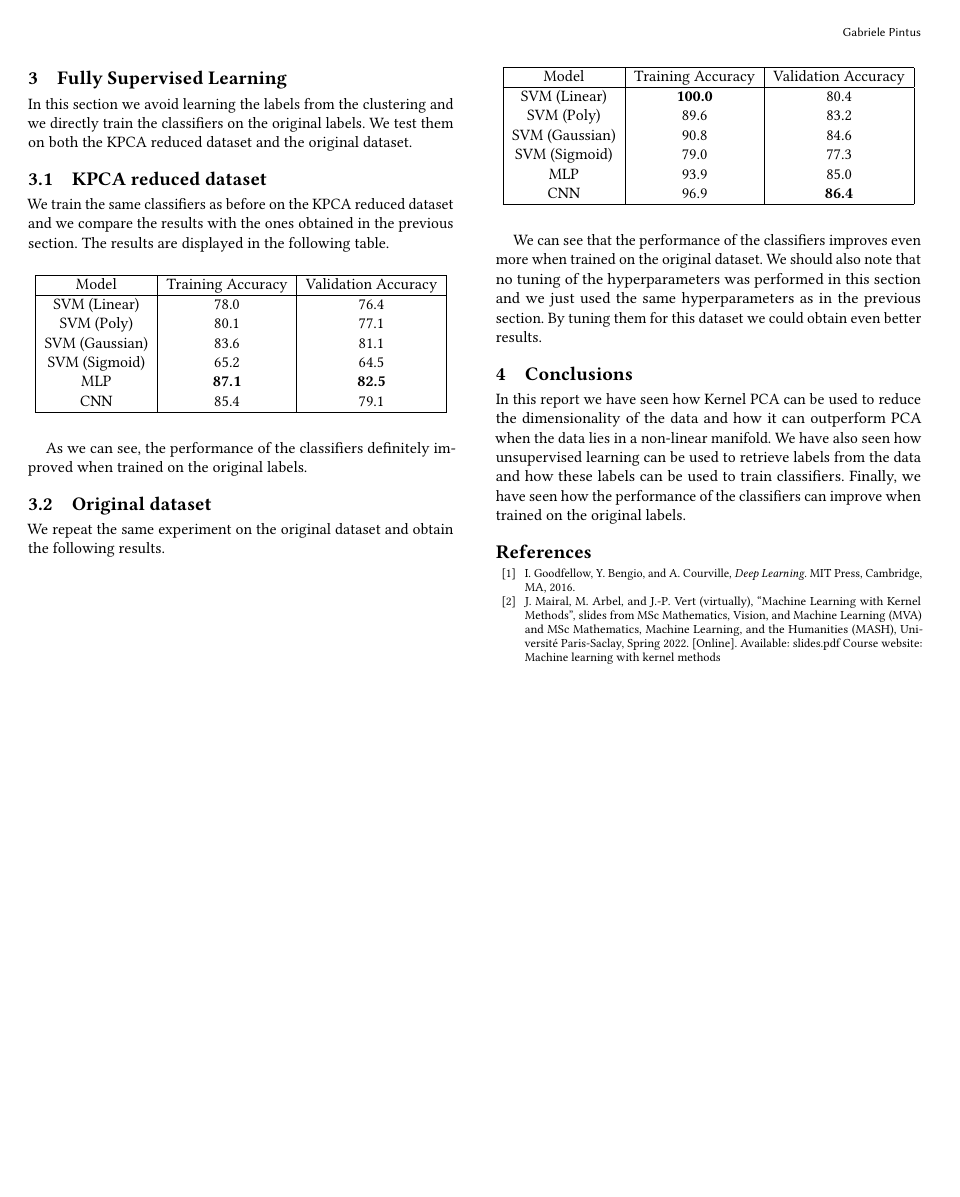
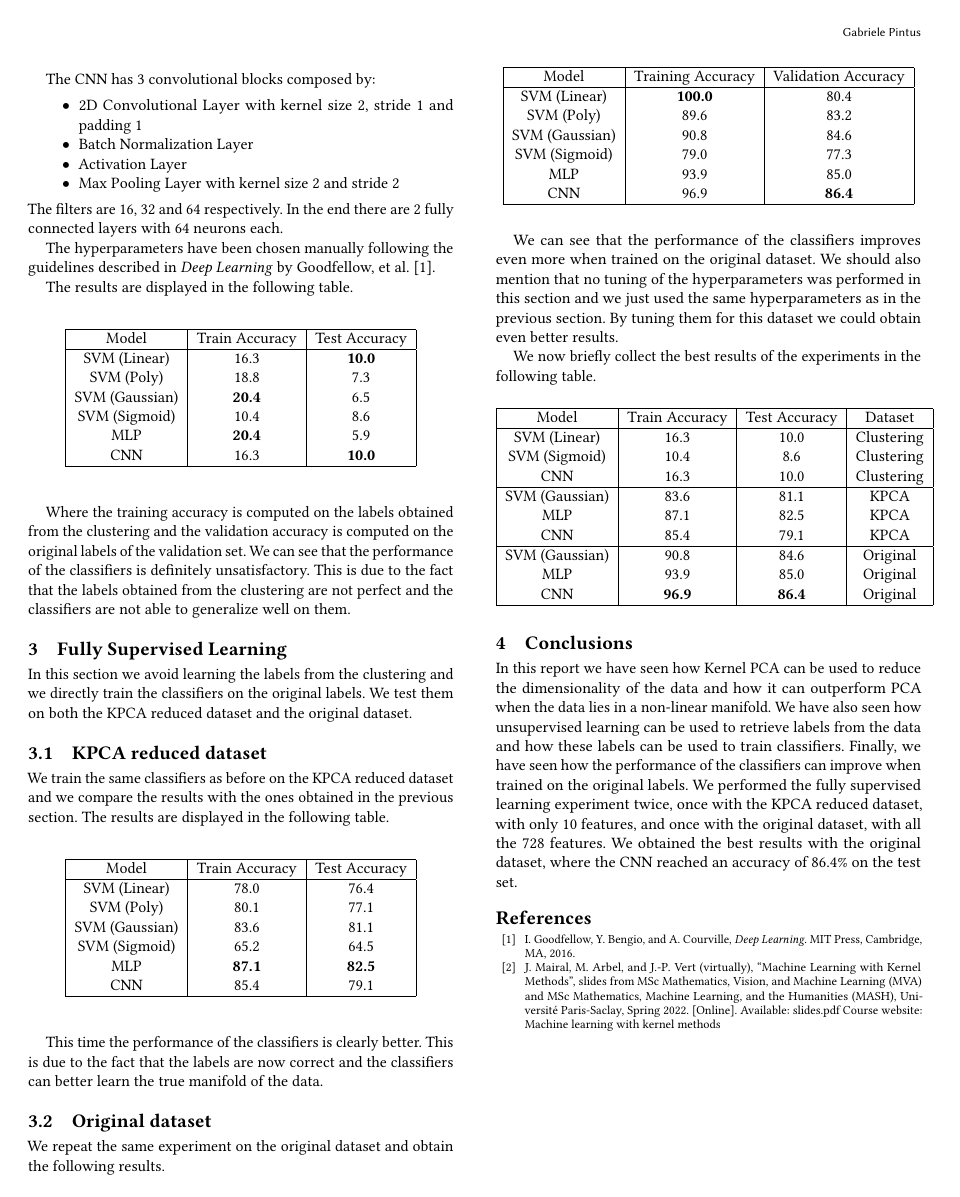
Before and after one commit to GabrielePintus/AdvancedDL-KernelMethods, a LaTeX paper (Challenges/1/report/report.tex, which reads Challenges/1/report/content/body.tex): page 4 of 4. Compiled offline with pdfLaTeX.

Commit message:
Finito report

```diff
--- a/Challenges/1/report/content/body.tex
+++ b/Challenges/1/report/content/body.tex
@@ -306,7 +311,7 @@ The results are displayed in the following table.
     \centering
     \begin{tabular}{|c|c|c|}
         \hline
-        Model          & Training Accuracy & Validation Accuracy \\
+        Model          & Train Accuracy & Test Accuracy \\
         \hline
         SVM (Linear)   & 16.3 & \textbf{10.0} \\
         SVM (Poly)     & 18.8 & 7.3 \\
@@ -319,7 +324,10 @@ The results are displayed in the following table.
 \end{table}
 Where the training accuracy is computed on the labels obtained from the
 clustering and the validation accuracy is computed on the original labels of
-the validation set.
+the validation set. We can see that the performance of the classifiers is
+definitely unsatisfactory. This is due to the fact that the labels obtained
+from the clustering are not perfect and the classifiers are not able to
+generalize well on them.
 
 
 \section{Fully Supervised Learning}
@@ -336,7 +344,7 @@ The results are displayed in the following table.
     \centering
     \begin{tabular}{|c|c|c|}
         \hline
-        Model          & Training Accuracy & Validation Accuracy \\
+        Model          & Train Accuracy & Test Accuracy \\
         \hline
         SVM (Linear)   & 78.0 & 76.4 \\
         SVM (Poly)     & 80.1 & 77.1 \\
@@ -348,8 +356,9 @@ The results are displayed in the following table.
     \end{tabular}
 \end{table}
 
-As we can see, the performance of the classifiers definitely improved
-when trained on the original labels.
+This time the performance of the classifiers is clearly better. This is
+due to the fact that the labels are now correct and the classifiers can
+better learn the true manifold of the data.
 
 \subsection{Original dataset}
 We repeat the same experiment on the original dataset and obtain the
@@ -370,10 +379,32 @@ following results.
     \end{tabular}
 \end{table}
 We can see that the performance of the classifiers improves even more
-when trained on the original dataset. We should also note that no
+when trained on the original dataset. We should also mention that no
 tuning of the hyperparameters was performed in this section and we
 just used the same hyperparameters as in the previous section.
 By tuning them for this dataset we could obtain even better results.
+
+We now briefly collect the best results of the experiments in the following table.
+\begin{table}[H]
+    \centering
+    \begin{tabular}{|c|c|c|c|}
+        \hline
+        Model          & Train Accuracy & Test Accuracy & Dataset \\
+        \hline
+        SVM (Linear)   & 16.3 & 10.0 & Clustering \\
+        SVM (Sigmoid)  & 10.4 & 8.6 & Clustering \\
+        CNN            & 16.3 & 10.0 & Clustering \\
+        \hline
+        SVM (Gaussian) & 83.6 & 81.1 & KPCA \\
+        MLP            & 87.1 & 82.5 & KPCA \\
+        CNN            & 85.4 & 79.1 & KPCA \\
+        \hline
+        SVM (Gaussian) & 90.8 & 84.6 & Original \\
+        MLP            & 93.9 & 85.0 & Original \\
+        CNN            & \textbf{96.9} & \textbf{86.4} & Original \\
+        \hline
+    \end{tabular}
+\end{table}
 
 
 \section{Conclusions}
@@ -384,3 +415,7 @@ We have also seen how unsupervised learning can be used to retrieve
 labels from the data and how these labels can be used to train classifiers.
 Finally, we have seen how the performance of the classifiers can improve
 when trained on the original labels.
+We performed the fully supervised learning experiment twice, once with
+the KPCA reduced dataset, with only 10 features, and once with the original dataset, with all the 728 features. We obtained
+the best results with the original dataset, where the CNN reached an
+accuracy of 86.4\% on the test set.
```
Also changed, not shown: Challenges/1/report/figures/clusters.png (added), Challenges/1/report/content/body.tex (47 more changed lines).
